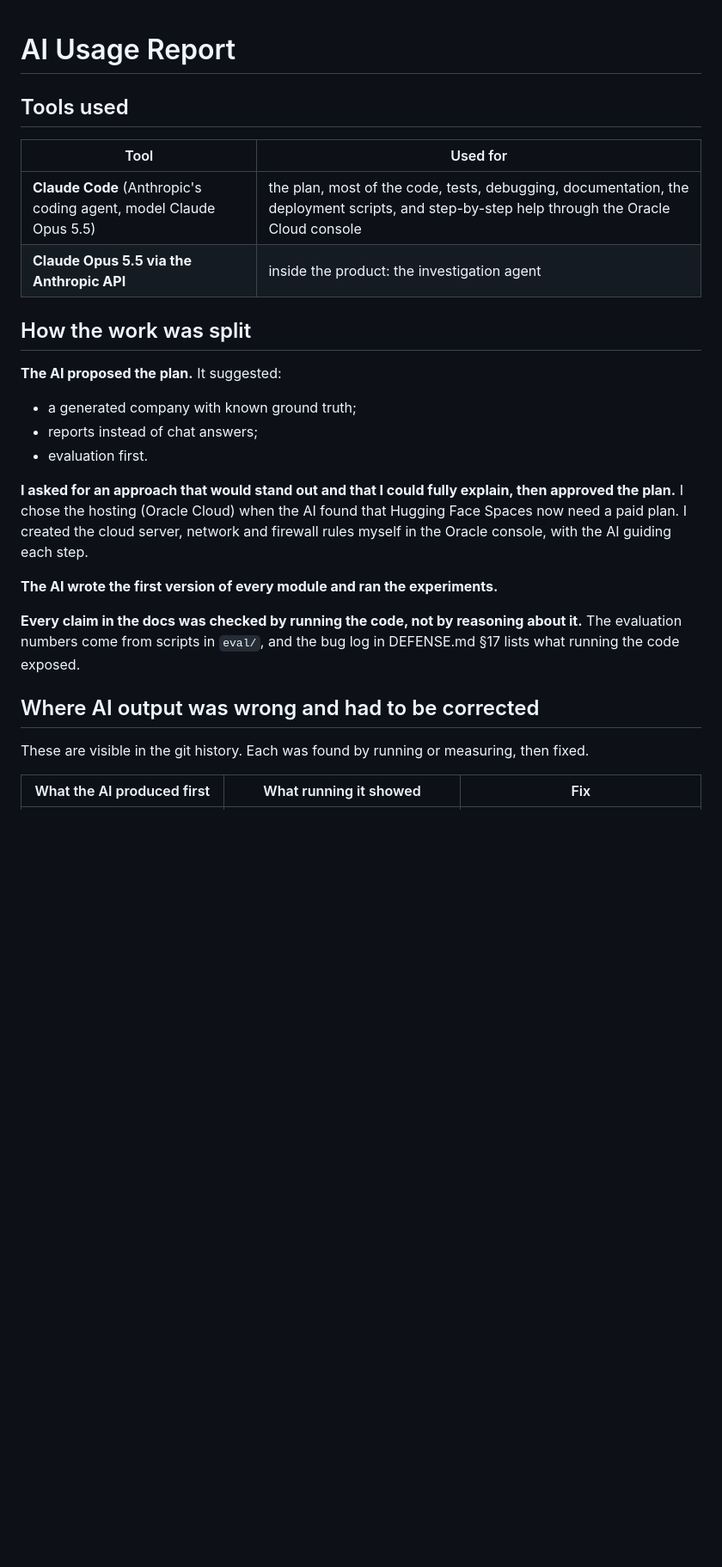
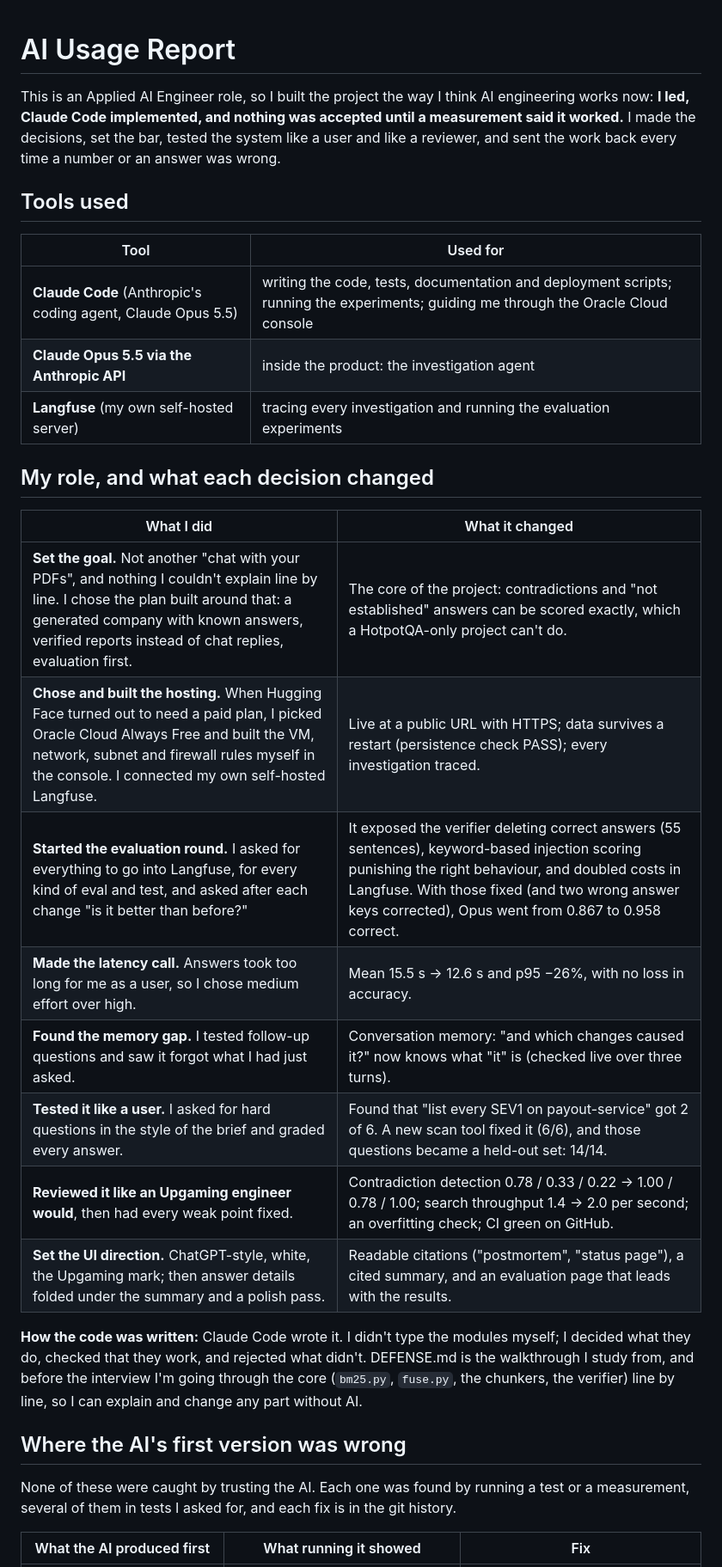
Before and after one commit to sabatandilashvili3-cyber/upgaming-project, a Markdown page: AI_USAGE.md, the part around one of its changes. Shown at 86% size. GitHub-like rendering; blank space fills up the shorter version.

Commit message:
AI_USAGE: lead with my role and what each decision measurably changed
Co-Authored-By: Claude Opus 5.5 <noreply@anthropic.com>

```diff
--- a/AI_USAGE.md
+++ b/AI_USAGE.md
@@ -1,32 +1,39 @@
 # AI Usage Report
+
+This is an Applied AI Engineer role, so I built the project the way I think AI engineering works
+now: **I led, Claude Code implemented, and nothing was accepted until a measurement said it worked.**
+I made the decisions, set the bar, tested the system like a user and like a reviewer, and sent the
+work back every time a number or an answer was wrong.
 
 ## Tools used
 | Tool | Used for |
 |---|---|
-| **Claude Code** (Anthropic's coding agent, model Claude Opus 5.5) | the plan, most of the code, tests, debugging, documentation, the deployment scripts, and step-by-step help through the Oracle Cloud console |
+| **Claude Code** (Anthropic's coding agent, Claude Opus 5.5) | writing the code, tests, documentation and deployment scripts; running the experiments; guiding me through the Oracle Cloud console |
 | **Claude Opus 5.5 via the Anthropic API** | inside the product: the investigation agent |
+| **Langfuse** (my own self-hosted server) | tracing every investigation and running the evaluation experiments |
 
-## How the work was split
+## My role, and what each decision changed
 
-**The AI proposed the plan.** It suggested:
-- a generated company with known ground truth;
-- reports instead of chat answers;
-- evaluation first.
+| What I did | What it changed |
+|---|---|
+| **Set the goal.** Not another "chat with your PDFs", and nothing I couldn't explain line by line. I chose the plan built around that: a generated company with known answers, verified reports instead of chat replies, evaluation first. | The core of the project: contradictions and "not established" answers can be scored exactly, which a HotpotQA-only project can't do. |
+| **Chose and built the hosting.** When Hugging Face turned out to need a paid plan, I picked Oracle Cloud Always Free and built the VM, network, subnet and firewall rules myself in the console. I connected my own self-hosted Langfuse. | Live at a public URL with HTTPS; data survives a restart (persistence check PASS); every investigation traced. |
+| **Started the evaluation round.** I asked for everything to go into Langfuse, for every kind of eval and test, and asked after each change "is it better than before?" | It exposed the verifier deleting correct answers (55 sentences), keyword-based injection scoring punishing the right behaviour, and doubled costs in Langfuse. With those fixed (and two wrong answer keys corrected), Opus went from 0.867 to 0.958 correct. |
+| **Made the latency call.** Answers took too long for me as a user, so I chose medium effort over high. | Mean 15.5 s → 12.6 s and p95 −26%, with no loss in accuracy. |
+| **Found the memory gap.** I tested follow-up questions and saw it forgot what I had just asked. | Conversation memory: "and which changes caused it?" now knows what "it" is (checked live over three turns). |
+| **Tested it like a user.** I asked for hard questions in the style of the brief and graded every answer. | Found that "list every SEV1 on payout-service" got 2 of 6. A new scan tool fixed it (6/6), and those questions became a held-out set: 14/14. |
+| **Reviewed it like an Upgaming engineer would**, then had every weak point fixed. | Contradiction detection 0.78 / 0.33 / 0.22 → 1.00 / 0.78 / 1.00; search throughput 1.4 → 2.0 per second; an overfitting check; CI green on GitHub. |
+| **Set the UI direction.** ChatGPT-style, white, the Upgaming mark; then answer details folded under the summary and a polish pass. | Readable citations ("postmortem", "status page"), a cited summary, and an evaluation page that leads with the results. |
 
-**I asked for an approach that would stand out and that I could fully explain, then approved
-the plan.** I chose the hosting (Oracle Cloud) when the AI found that Hugging Face Spaces now
-need a paid plan. I created the cloud server, network and firewall rules myself in the Oracle
-console, with the AI guiding each step.
+**How the code was written:** Claude Code wrote it. I didn't type the modules myself; I decided
+what they do, checked that they work, and rejected what didn't. DEFENSE.md is the walkthrough I
+study from, and before the interview I'm going through the core (`bm25.py`, `fuse.py`, the
+chunkers, the verifier) line by line, so I can explain and change any part without AI.
 
-**The AI wrote the first version of every module and ran the experiments.**
+## Where the AI's first version was wrong
 
-**Every claim in the docs was checked by running the code, not by reasoning about it.** The
-evaluation numbers come from scripts in `eval/`, and the bug log in DEFENSE.md §17 lists what
-running the code exposed.
-
-## Where AI output was wrong and had to be corrected
-
-These are visible in the git history. Each was found by running or measuring, then fixed.
+None of these were caught by trusting the AI. Each one was found by running a test or a
+measurement, several of them in tests I asked for, and each fix is in the git history.
 
 | What the AI produced first | What running it showed | Fix |
 |---|---|---|
```
Also changed, not shown: other parts of AI_USAGE.md (+0 -17 lines).
